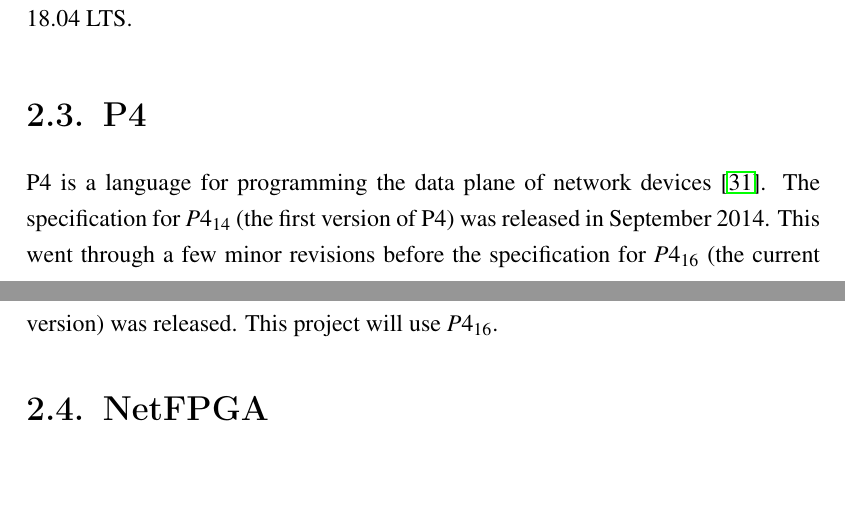
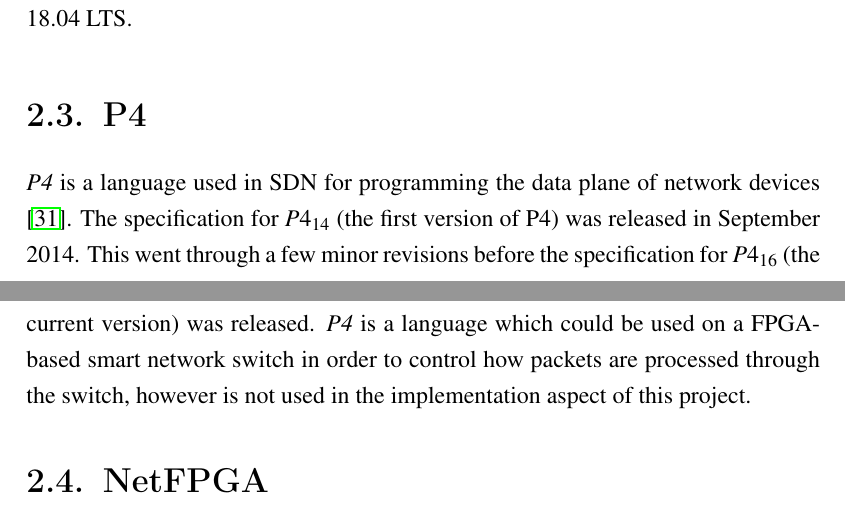
Before and after one commit to bmaximuml/CS351-Reports, a LaTeX thesis (final_report.tex, which reads final_report_content/research/p4.tex): two parts of pages 26 and 27 of 63, joined at a grey line, cut so that both start at the same text, the shorter picture padded with empty space. Compiled offline with pdfLaTeX.

Commit message:
Update research / P4

```diff
--- a/final_report_content/research/p4.tex
+++ b/final_report_content/research/p4.tex
@@ -4,5 +4,8 @@
 % advantages and drawbacks of it
 % Isn't it C based or something?
 
+
+\textit{P4} is a language used in SDN for programming the data plane of network devices \cite{P4}. The specification for $P4_{14}$ (the first version of P4) was released in September 2014. This went through a few minor revisions before the specification for $P4_{16}$ (the current version) was released. \textit{P4} is a language which could be used on a FPGA-based smart network switch in order to control how packets are processed through the switch, however is not used in the implementation aspect of this project.
+
 % From progress report
-P4 is a language for programming the data plane of network devices \cite{P4}. The specification for $P4_{14}$ (the first version of P4) was released in September 2014. This went through a few minor revisions before the specification for $P4_{16}$ (the current version) was released. This project will use $P4_{16}$.
+% P4 is a language for programming the data plane of network devices \cite{P4}. The specification for $P4_{14}$ (the first version of P4) was released in September 2014. This went through a few minor revisions before the specification for $P4_{16}$ (the current version) was released. This project will use $P4_{16}$.
```
